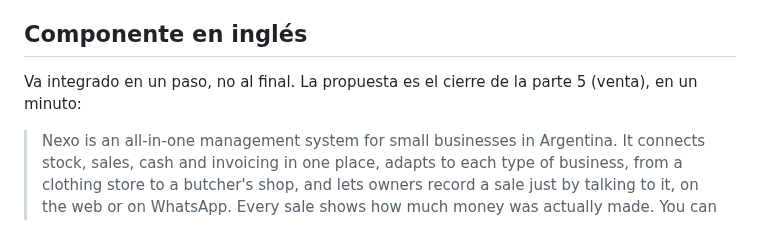
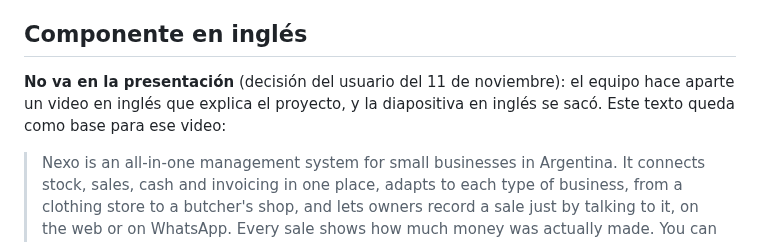
Before and after one commit to Code7C26/Nexo, a Markdown page: docs/guion-pitch.md, the part around the change. GitHub-like rendering.

```diff
--- a/docs/guion-pitch.md
+++ b/docs/guion-pitch.md
@@ -206,8 +206,9 @@ servicios en plan gratis), y eso baja el punto de equilibrio.
 
 ## Componente en inglés
 
-Va integrado en un paso, no al final. La propuesta es el cierre de la parte 5
-(venta), en un minuto:
+**No va en la presentación** (decisión del usuario del 11 de noviembre): el
+equipo hace aparte un video en inglés que explica el proyecto, y la
+diapositiva en inglés se sacó. Este texto queda como base para ese video:
 
 > Nexo is an all-in-one management system for small businesses in Argentina.
 > It connects stock, sales, cash and invoicing in one place, adapts to each
```
Also changed, not shown: handoff.md (+4 -2 lines).
